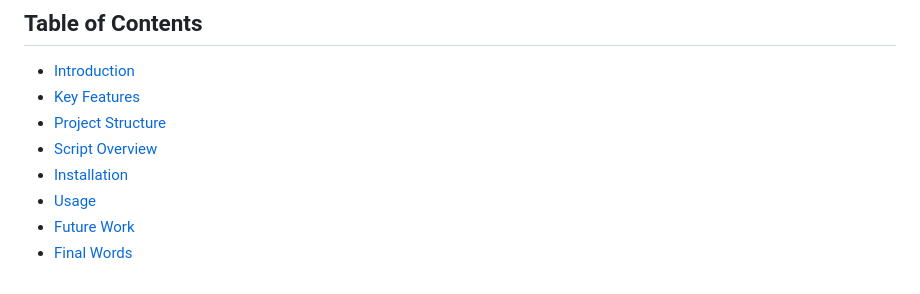
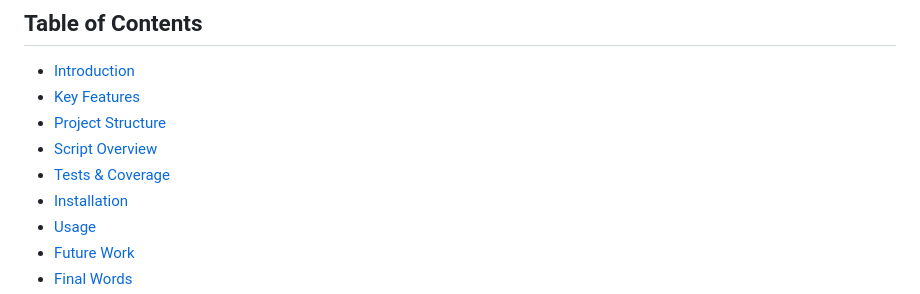
Before and after one commit to irdsn/SciFetch, a Markdown page: README.md, the part around the change. Rendered like a GitHub page.

Commit message:
README update with usage and local execution details

```diff
--- a/README.md
+++ b/README.md
@@ -22,6 +22,7 @@ Data & Artificial Intelligence Engineer
 - [Key Features](#key-features)
 - [Project Structure](#project-structure)
 - [Script Overview](#script-overview)
+- [Tests & Coverage](#tests--coverage)
 - [Installation](#installation)
 - [Usage](#usage)
 - [Future Work](#future-work)
```
